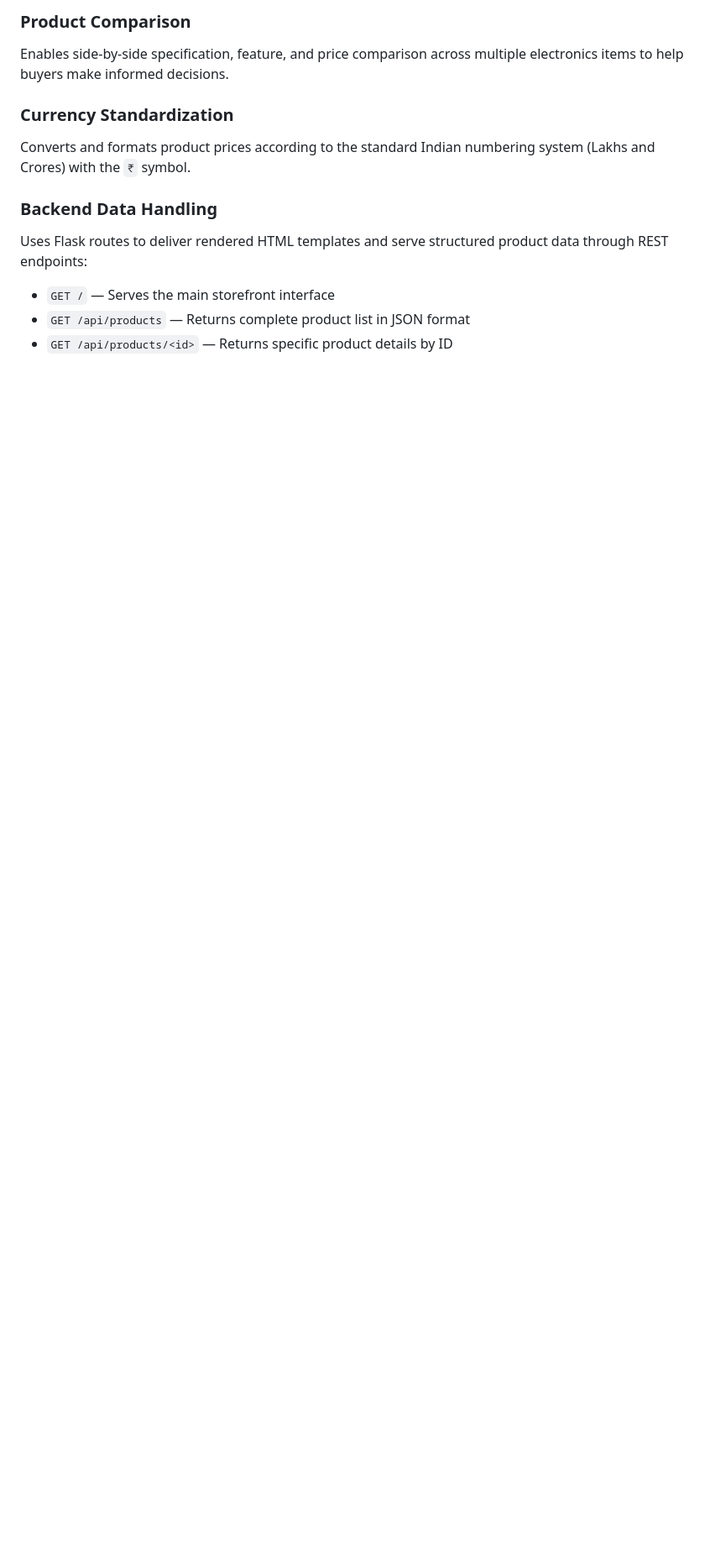
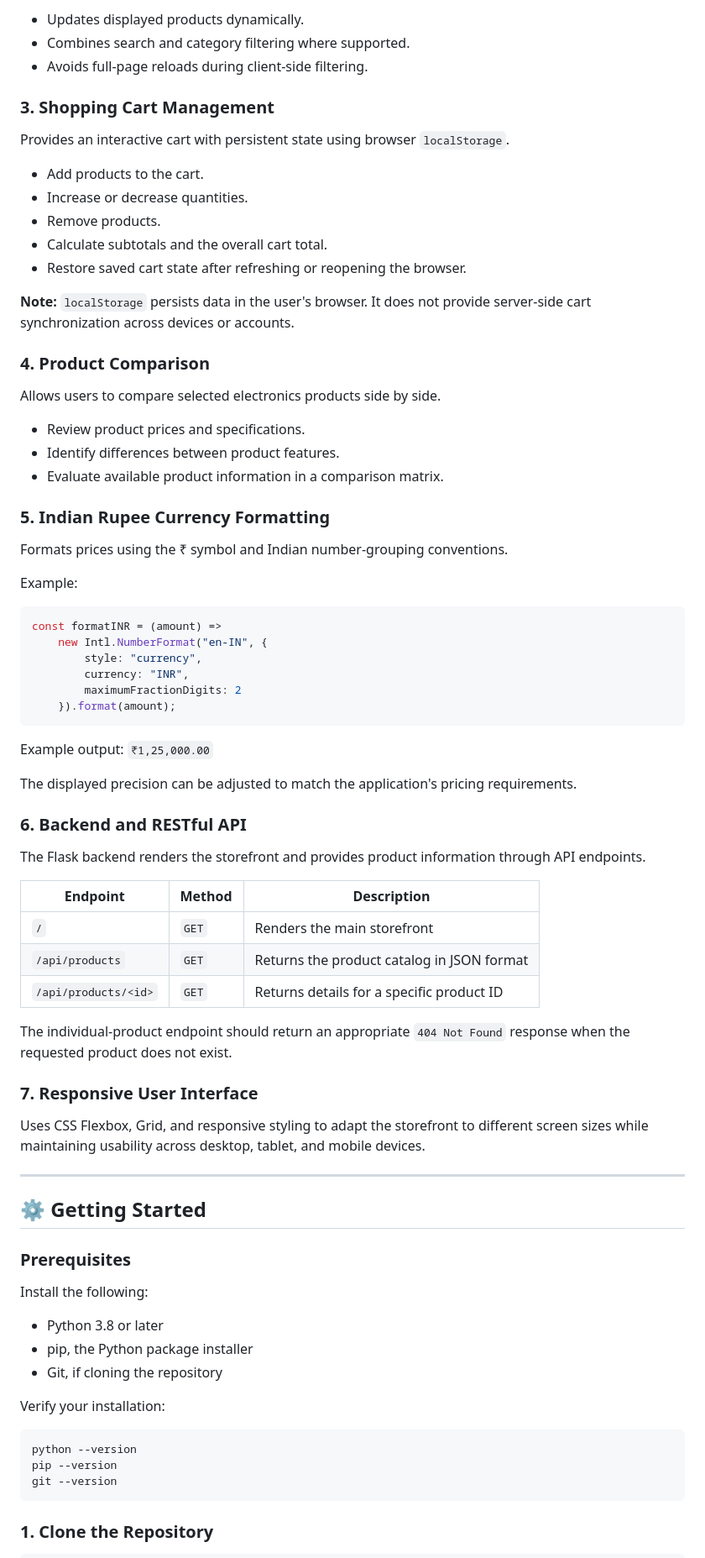
Before and after one commit to dhananjaychaudhary99/Electronic-Shop-Website, a Markdown page: README.md, the part around one of its changes. Shown at 84% size. GitHub-like rendering; blank space fills up the shorter version.

````diff
--- a/README.md
+++ b/README.md
@@ -60,16 +76,82 @@ Allows users to add items, increment/decrement quantities, delete items, and vie
 
-### Product Comparison
+- Updates displayed products dynamically.
+- Combines search and category filtering where supported.
+- Avoids full-page reloads during client-side filtering.
 
-Enables side-by-side specification, feature, and price comparison across multiple electronics items to help buyers make informed decisions.
+### 3. Shopping Cart Management
 
-### Currency Standardization
+Provides an interactive cart with persistent state using browser `localStorage`.
 
-Converts and formats product prices according to the standard Indian numbering system (Lakhs and Crores) with the `₹` symbol.
+- Add products to the cart.
+- Increase or decrease quantities.
+- Remove products.
+- Calculate subtotals and the overall cart total.
+- Restore saved cart state after refreshing or reopening the browser.
 
-### Backend Data Handling
+**Note:** `localStorage` persists data in the user's browser. It does not provide server-side cart synchronization across devices or accounts.
 
-Uses Flask routes to deliver rendered HTML templates and serve structured product data through REST endpoints:
+### 4. Product Comparison
 
-* `GET /` — Serves the main storefront interface
-* `GET /api/products` — Returns complete product list in JSON format
-* `GET /api/products/<id>` — Returns specific product details by ID
+Allows users to compare selected electronics products side by side.
+
+- Review product prices and specifications.
+- Identify differences between product features.
+- Evaluate available product information in a comparison matrix.
+
+### 5. Indian Rupee Currency Formatting
+
+Formats prices using the ₹ symbol and Indian number-grouping conventions.
+
+Example:
+
+```javascript
+const formatINR = (amount) =>
+    new Intl.NumberFormat("en-IN", {
+        style: "currency",
+        currency: "INR",
+        maximumFractionDigits: 2
+    }).format(amount);
+```
+
+Example output: `₹1,25,000.00`
+
+The displayed precision can be adjusted to match the application's pricing requirements.
+
+### 6. Backend and RESTful API
+
+The Flask backend renders the storefront and provides product information through API endpoints.
+
+| Endpoint | Method | Description |
+|---|---|---|
+| `/` | `GET` | Renders the main storefront |
+| `/api/products` | `GET` | Returns the product catalog in JSON format |
+| `/api/products/<id>` | `GET` | Returns details for a specific product ID |
+
+The individual-product endpoint should return an appropriate `404 Not Found` response when the requested product does not exist.
+
+### 7. Responsive User Interface
+
+Uses CSS Flexbox, Grid, and responsive styling to adapt the storefront to different screen sizes while maintaining usability across desktop, tablet, and mobile devices.
+
+---
+
+## ⚙️ Getting Started
+
+### Prerequisites
+
+Install the following:
+
+- Python 3.8 or later
+- pip, the Python package installer
+- Git, if cloning the repository
+
+Verify your installation:
+
+```bash
+python --version
+pip --version
+git --version
+```
+
+### 1. Clone the Repository
+
````
Also changed, not shown: other parts of README.md (+148 -51 lines).
